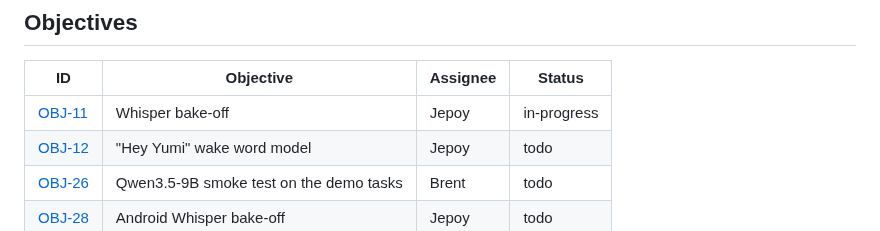
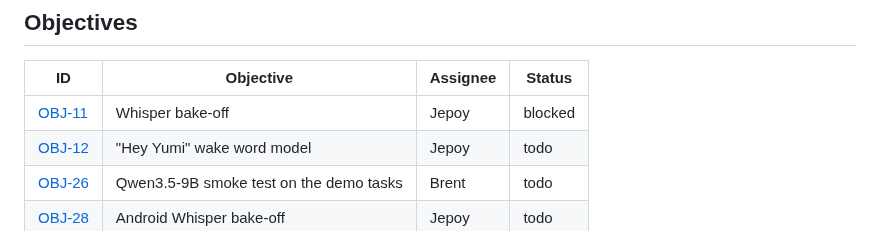
Before and after one commit to brentzo/appbuilders-hackathon, a Markdown page: models/README.md, the part around the change. Rendered like a GitHub page.

Commit message:
docs(objectives): block OBJ-11 pending Mac corpus

```diff
--- a/models/README.md
+++ b/models/README.md
@@ -51,7 +51,7 @@ The public GUI scores (ScreenSpot-Pro, OSWorld) measure vision, which p0 does no
 <!-- generated:product-objectives:start -->
 | ID | Objective | Assignee | Status |
 |---|---|---|---|
-| [OBJ-11](../objectives/OBJ-11-whisper-bake-off.md) | Whisper bake-off | Jepoy | in-progress |
+| [OBJ-11](../objectives/OBJ-11-whisper-bake-off.md) | Whisper bake-off | Jepoy | blocked |
 | [OBJ-12](../objectives/OBJ-12-hey-yumi-wake-word.md) | "Hey Yumi" wake word model | Jepoy | todo |
 | [OBJ-26](../objectives/OBJ-26-gui-smoke-test.md) | Qwen3.5-9B smoke test on the demo tasks | Brent | todo |
 | [OBJ-28](../objectives/OBJ-28-android-whisper-bake-off.md) | Android Whisper bake-off | Jepoy | todo |
```
Also changed, not shown: objectives/OBJ-11-whisper-bake-off.md (+4 -2 lines), objectives/README.md (+1 -1 lines).
